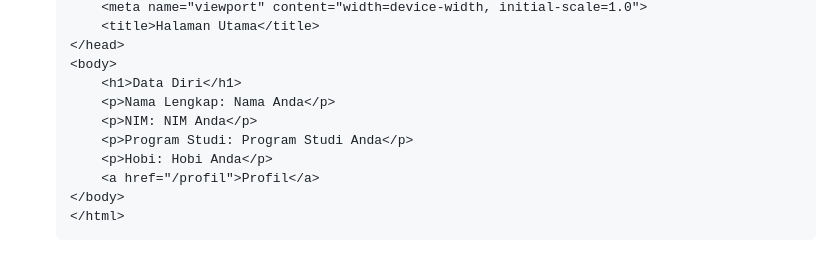
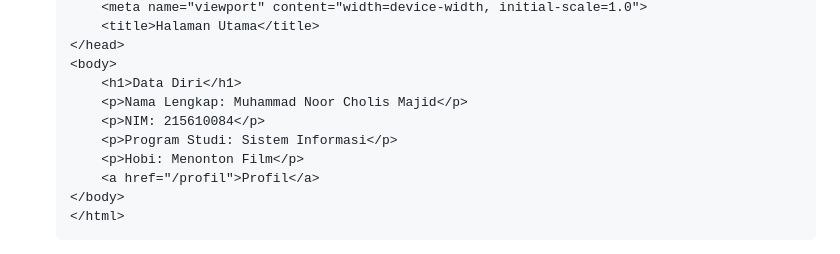
Before and after one commit to CholisMajid/responsi_prakteknocloud, a Markdown page: README.md, the part around the change. Drawn GitHub-style.

```diff
--- a/README.md
+++ b/README.md
@@ -39,10 +39,10 @@ Proyek ini membangun website data diri sederhana yang terdiri dari dua halaman y
     </head>
     <body>
         <h1>Data Diri</h1>
-        <p>Nama Lengkap: Nama Anda</p>
-        <p>NIM: NIM Anda</p>
-        <p>Program Studi: Program Studi Anda</p>
-        <p>Hobi: Hobi Anda</p>
+        <p>Nama Lengkap: Muhammad Noor Cholis Majid</p>
+        <p>NIM: 215610084</p>
+        <p>Program Studi: Sistem Informasi</p>
+        <p>Hobi: Menonton Film</p>
         <a href="/profil">Profil</a>
     </body>
     </html>
```
